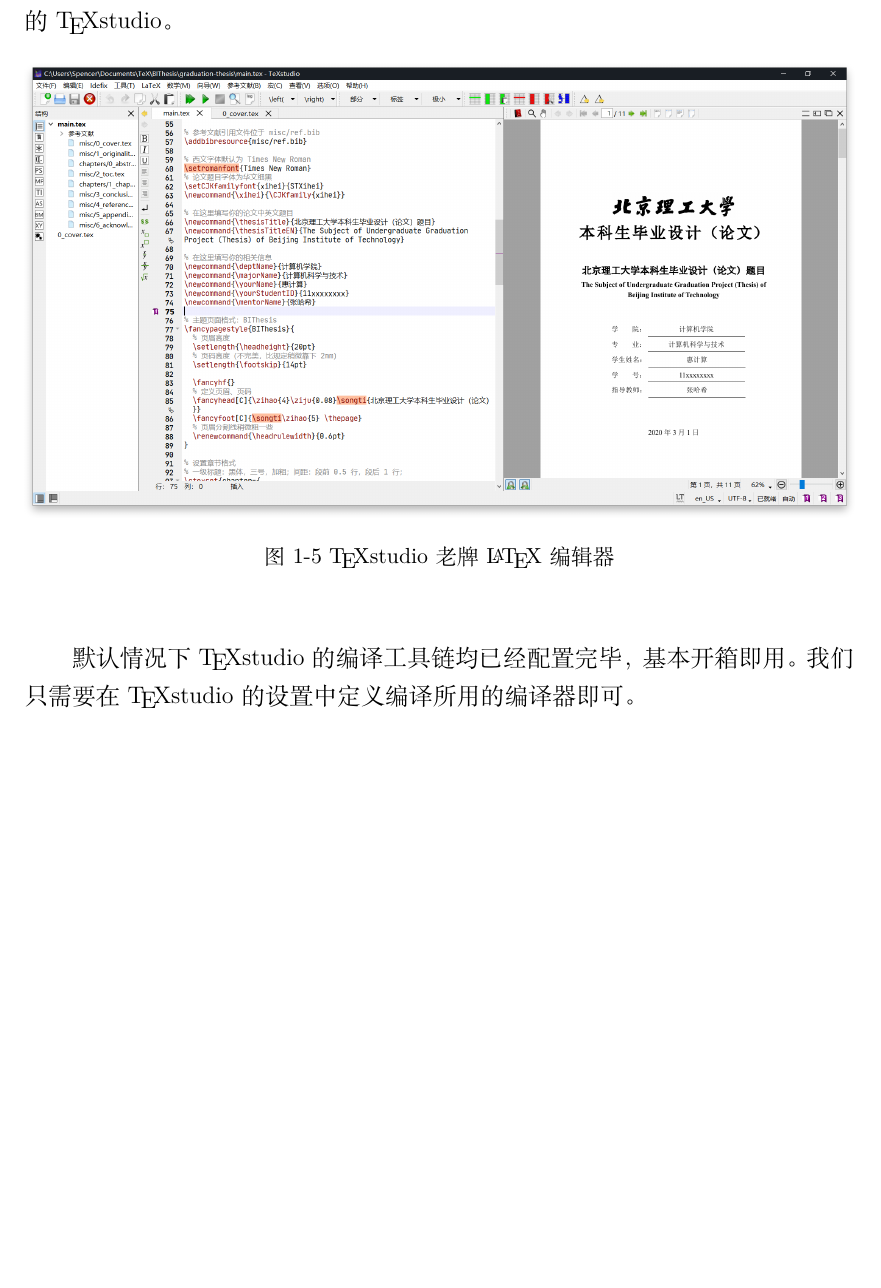
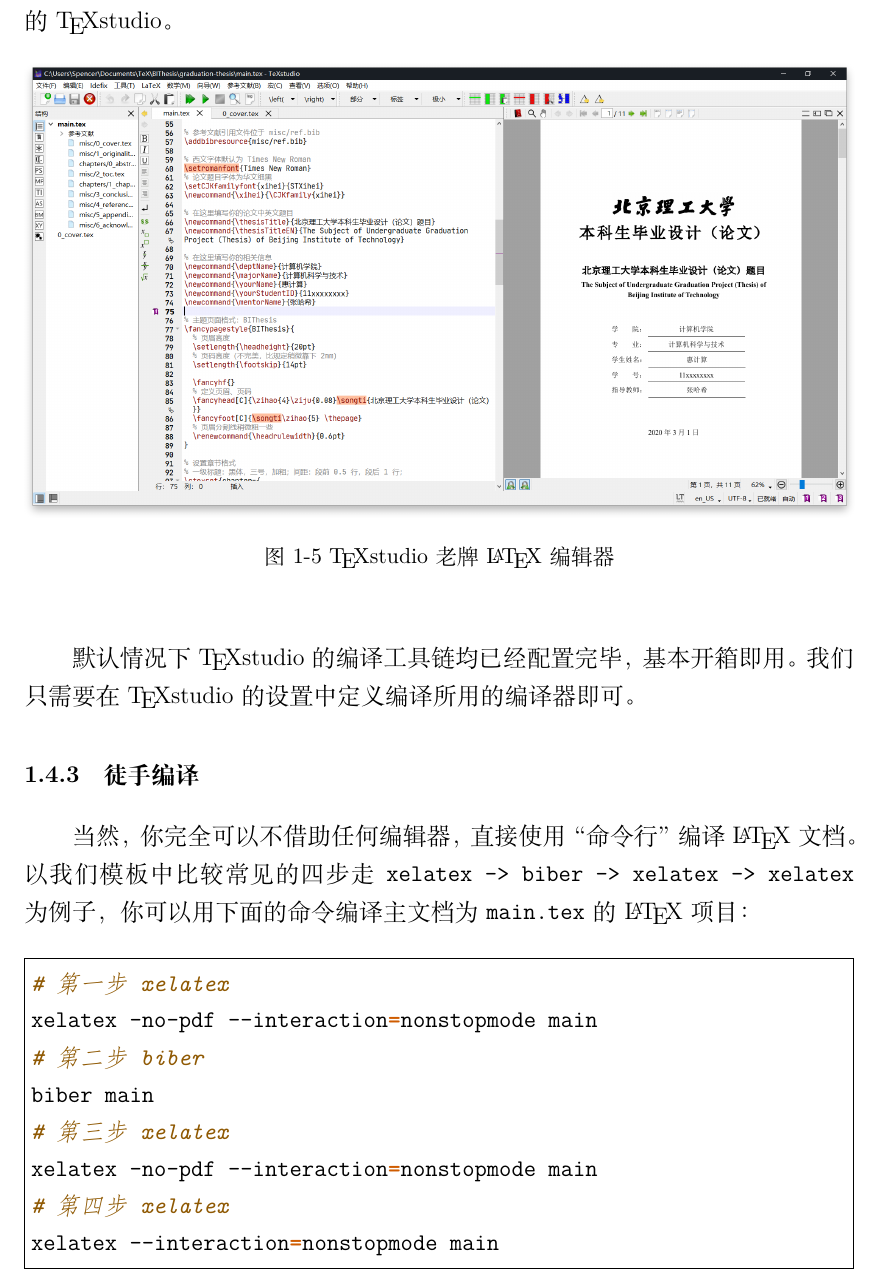
Before and after one commit to BITNP/BIThesis, a LaTeX document (doc/doc.tex, which reads doc/chapters/1-how-to-begin.tex): part of page 9 of 22 before the commit and part of page 9 of 23 after it, cut so that both start at the same text, the shorter picture padded with empty space. Compiled offline with XeLaTeX.

Commit message:
Add manual compile docs

```diff
--- a/doc/chapters/1-how-to-begin.tex
+++ b/doc/chapters/1-how-to-begin.tex
@@ -193,6 +193,21 @@
 
 默认情况下 \TeX studio 的编译工具链均已经配置完毕，基本开箱即用。我们只需要在 \TeX studio 的设置中定义编译所用的编译器即可。
 
+\subsubsection{徒手编译}
+
+当然，你完全可以不借助任何编辑器，直接使用“命令行”编译 {\LaTeX} 文档。以我们模板中比较常见的四步走 \texttt{xelatex -> biber -> xelatex -> xelatex} 为例子，你可以用下面的命令编译主文档为 \texttt{main.tex} 的 {\LaTeX} 项目：
+
+\begin{minted}[frame=single]{bash}
+# 第一步 xelatex
+xelatex -no-pdf --interaction=nonstopmode main
+# 第二步 biber
+biber main
+# 第三步 xelatex
+xelatex -no-pdf --interaction=nonstopmode main
+# 第四步 xelatex
+xelatex --interaction=nonstopmode main
+\end{minted}
+
 \tipbox{另外，如果你是特别不差钱的 Mac 用户，希望用最好用最牛逼的 {\LaTeX} 编辑器，你也可以去购买目前售价 \$29.99 美元（约合人民币 209.69 元）的 Texpad。使用 macOS、iOS 原生技术栈开发，Texpad 可能是目前使用体验最顺滑的 {\LaTeX} 编辑器，另外由于 Texpad 使用私有 {\LaTeX} 发行版，使得 Texpad 支持实时预览成果 PDF 与双向同步滚动支持。有这方面需要（与金钱）的同学可以考虑入手。}
 
 准备就绪后，我们就可以开始使用 {\BIThesis} 提供的模板进行 {\LaTeX} 文档的撰写啦！
```
Also changed, not shown: doc/doc.pdf.
